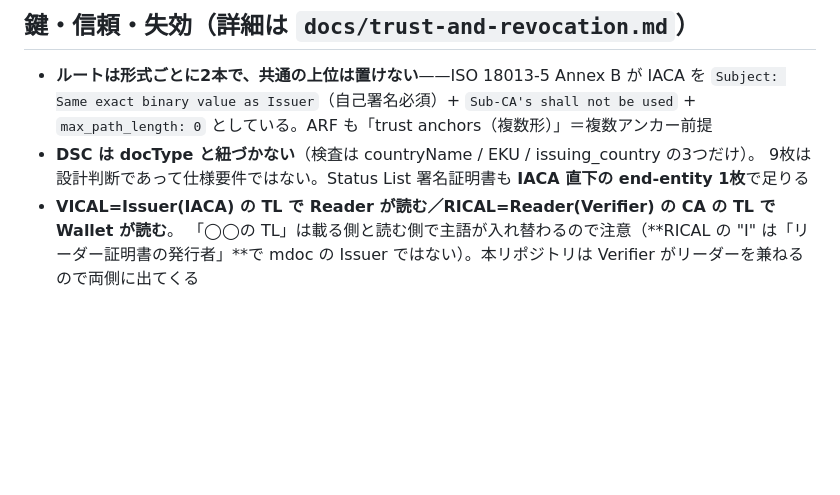
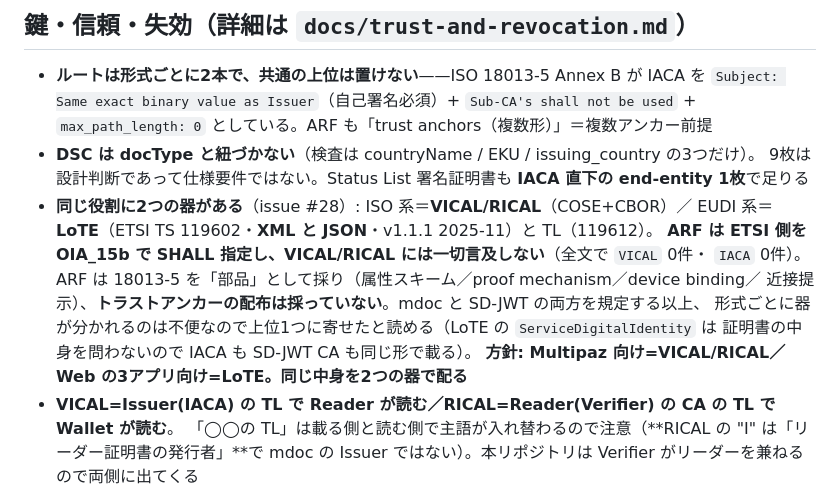
Before and after one commit to kthrtty/ihv-eudi-jp, a Markdown page: CLAUDE.md, the part around the change. Drawn GitHub-style; blank space fills up the shorter version.

```diff
--- a/CLAUDE.md
+++ b/CLAUDE.md
@@ -489,6 +489,14 @@ devlog は `portrait|portrait_b64` をマスク。テスト `test/portrait.test.
   `max_path_length: 0` としている。ARF も「trust anchors（複数形）」＝複数アンカー前提
 - **DSC は docType と紐づかない**（検査は countryName / EKU / issuing_country の3つだけ）。
   9枚は設計判断であって仕様要件ではない。Status List 署名証明書も **IACA 直下の end-entity 1枚**で足りる
+- **同じ役割に2つの器がある**（issue #28）: ISO 系＝**VICAL/RICAL**（COSE+CBOR）／
+  EUDI 系＝**LoTE**（ETSI TS 119602・**XML と JSON**・v1.1.1 2025-11）と TL（119612）。
+  **ARF は ETSI 側を OIA_15b で SHALL 指定し、VICAL/RICAL には一切言及しない**（全文で `VICAL` 0件・
+  `IACA` 0件）。ARF は 18013-5 を「部品」として採り（属性スキーム／proof mechanism／device binding／
+  近接提示）、**トラストアンカーの配布は採っていない**。mdoc と SD-JWT の両方を規定する以上、
+  形式ごとに器が分かれるのは不便なので上位1つに寄せたと読める（LoTE の `ServiceDigitalIdentity` は
+  証明書の中身を問わないので IACA も SD-JWT CA も同じ形で載る）。
+  **方針: Multipaz 向け=VICAL/RICAL／Web の3アプリ向け=LoTE。同じ中身を2つの器で配る**
 - **VICAL=Issuer(IACA) の TL で Reader が読む／RICAL=Reader(Verifier) の CA の TL で Wallet が読む**。
   「◯◯の TL」は載る側と読む側で主語が入れ替わるので注意（**RICAL の "I" は「リーダー証明書の発行者」**で
   mdoc の Issuer ではない）。本リポジトリは Verifier がリーダーを兼ねるので両側に出てくる
```
Also changed, not shown: docs/trust-and-revocation.md (+44 -3 lines).
